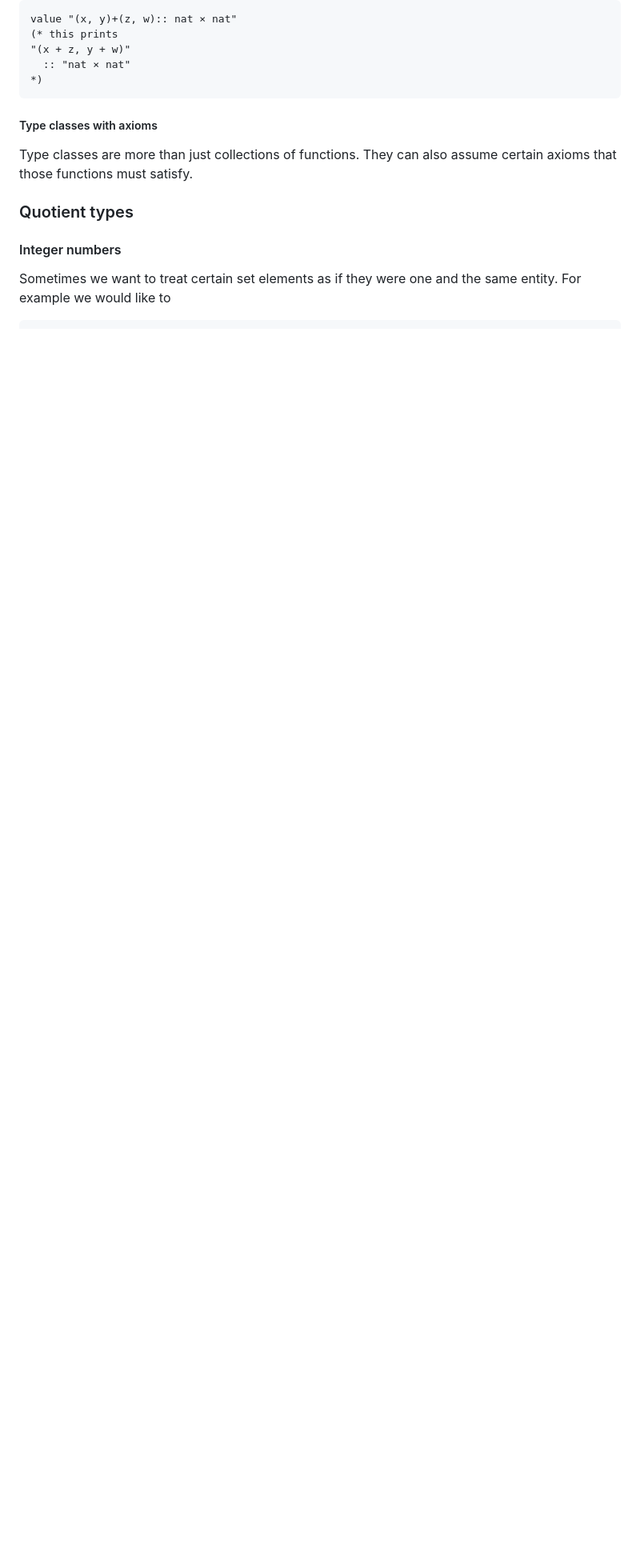
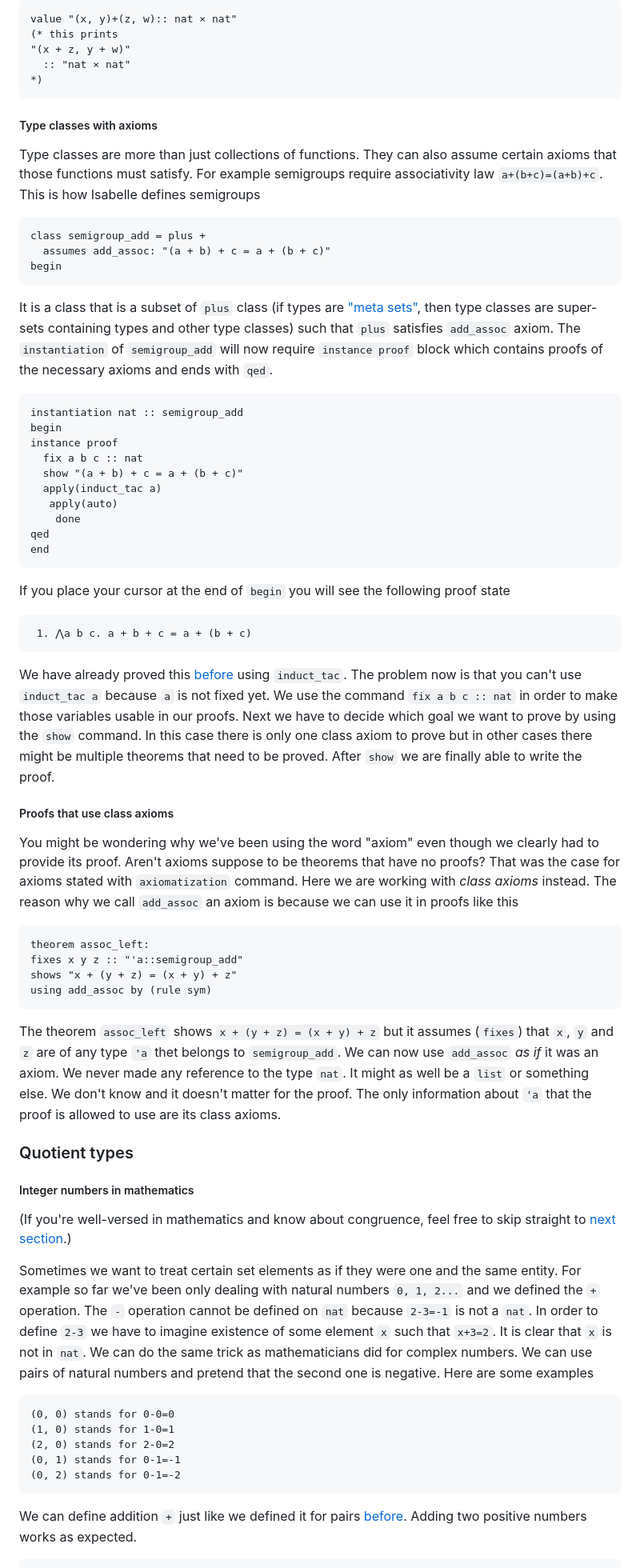
Before and after one commit to aleksander-mendoza/aleksander-mendoza.github.io, a Markdown page: index.md, the part around one of its changes. Shown at 80% size. Rendered like a GitHub page; blank space fills up the shorter version.

Commit message:
quotient types

````diff
--- a/index.md
+++ b/index.md
@@ -851,10 +851,67 @@ value "(x, y)+(z, w):: nat × nat"
 
 ##### Type classes with axioms
 
-Type classes are more than just collections of functions. They can also assume certain axioms that those functions must satisfy.
+Type classes are more than just collections of functions. They can also assume certain axioms that those functions must satisfy. For example semigroups  require associativity law `a+(b+c)=(a+b)+c`. This is how Isabelle defines semigroups
+
+```
+class semigroup_add = plus +
+  assumes add_assoc: "(a + b) + c = a + (b + c)"
+begin
+```
+
+It is a class that is a subset of `plus` class (if types are ["meta sets"](#abstraction-and-representation), then type classes are super-sets containing types and other type classes) such that `plus` satisfies `add_assoc` axiom. The `instantiation` of `semigroup_add` will now require `instance proof` block which contains proofs of the necessary axioms and ends with `qed`.
+
+```
+instantiation nat :: semigroup_add
+begin
+instance proof
+  fix a b c :: nat
+  show "(a + b) + c = a + (b + c)"
+  apply(induct_tac a)
+   apply(auto)
+    done
+qed
+end
+```
+
+If you place your cursor at the end of `begin` you will see the following proof state
+
+```
+ 1. ⋀a b c. a + b + c = a + (b + c)
+```
+
+We have already proved this [before](#theorems-and-proofs) using `induct_tac`. The problem now is that you can't use `induct_tac a` because `a` is not fixed yet. We use the command `fix a b c :: nat` in order to make those variables usable in our proofs. Next we have to decide which goal we want to prove by using the `show` command. In this case there is only one class axiom to prove but in other cases there might be multiple theorems that need to be proved.  After `show` we are finally able to write the proof.
+
+##### Proofs that use class axioms
+
+You might be wondering why we've been using the word "axiom" even though we clearly had to provide its proof. Aren't axioms suppose to be theorems that have no proofs?
+That was the case for axioms stated with `axiomatization` command. Here we are working with *class axioms* instead. The reason why we call `add_assoc` an axiom is because we can use it in proofs like this
+
+```
+theorem assoc_left:
+fixes x y z :: "'a::semigroup_add"
+shows "x + (y + z) = (x + y) + z"
+using add_assoc by (rule sym)
+```
+
+The theorem `assoc_left` shows `x + (y + z) = (x + y) + z` but it assumes (`fixes`) that `x`, `y` and `z` are of any type `'a` thet belongs to  `semigroup_add`. We can now use `add_assoc` *as if* it was an axiom. We never made any reference to the type `nat`. It might as well be a `list` or something else. We don't know and it doesn't matter for the proof. The only information about `'a` that the proof is allowed to use are its class axioms.
 
 ### Quotient types
 
-#### Integer numbers
+##### Integer numbers in mathematics
 
-Sometimes we want to treat certain set elements as if they were one and the same entity. For example we would like to
+(If you're well-versed in mathematics and know about congruence, feel free to skip straight to [next section](#integer-numbers-in-isabelle).)
+
+Sometimes we want to treat certain set elements as if they were one and the same entity. For example so far we've been only dealing with natural numbers `0, 1, 2...`
+and we defined the `+` operation. The `-` operation cannot be defined on `nat` because `2-3=-1` is not a `nat`. In order to define `2-3` we have to imagine existence of some element `x` such that `x+3=2`. It is clear that `x` is not in `nat`. We can do the same trick as mathematicians did for complex numbers. We can use pairs of natural numbers and pretend that the second one is negative. Here are some examples
+
+```
+(0, 0) stands for 0-0=0
+(1, 0) stands for 1-0=1
+(2, 0) stands for 2-0=2
+(0, 1) stands for 0-1=-1
+(0, 2) stands for 0-1=-2
+```
+
+We can define addition `+` just like we defined it for pairs [before](#restricting-type-parameters). Adding two positive numbers works as expected.
+
````
Also changed, not shown: other parts of index.md (+31 -1 lines).
